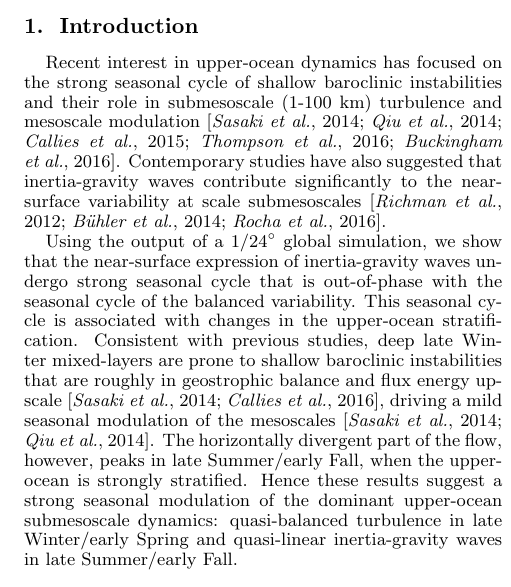
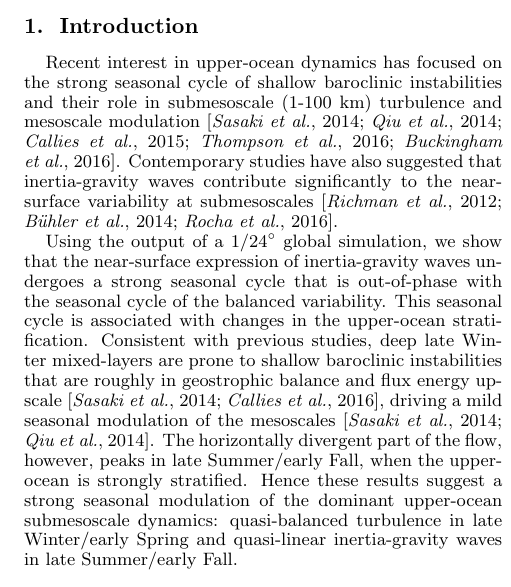
Before and after one commit to cesar-rocha/UpperOceanSeasonality, a LaTeX document (writeup/rocha_etal.tex): part of one column of page 1 of 7, cut so that both start at the same text. Compiled offline with pdfLaTeX.

Commit message:
Fixes typos

```diff
--- a/writeup/rocha_etal.tex
+++ b/writeup/rocha_etal.tex
@@ -229,11 +229,11 @@ cycle of shallow baroclinic instabilities and their role in submesoscale (1-100
 turbulence and mesoscale modulation \citep{sasaki_etal2014,qiu_etal2014,
 callies_etal2015, thompson_etal2016,buckingham_etal2016}. Contemporary studies
 have also suggested that inertia-gravity waves contribute significantly
-to the near-surface variability at scale submesoscales \citep{richman_etal2012,
+to the near-surface variability at submesoscales \citep{richman_etal2012,
 buhler_etal2014,rocha_etal2016}.
 
 Using the output of a $1/24^\circ$ global simulation, we show that the near-surface
-expression of inertia-gravity waves undergo strong seasonal cycle that is out-of-phase
+expression of inertia-gravity waves undergoes a strong seasonal cycle that is out-of-phase
 with the seasonal cycle of the balanced variability. This seasonal cycle is associated
 with changes in the upper-ocean
 stratification. Consistent with previous studies,
```
